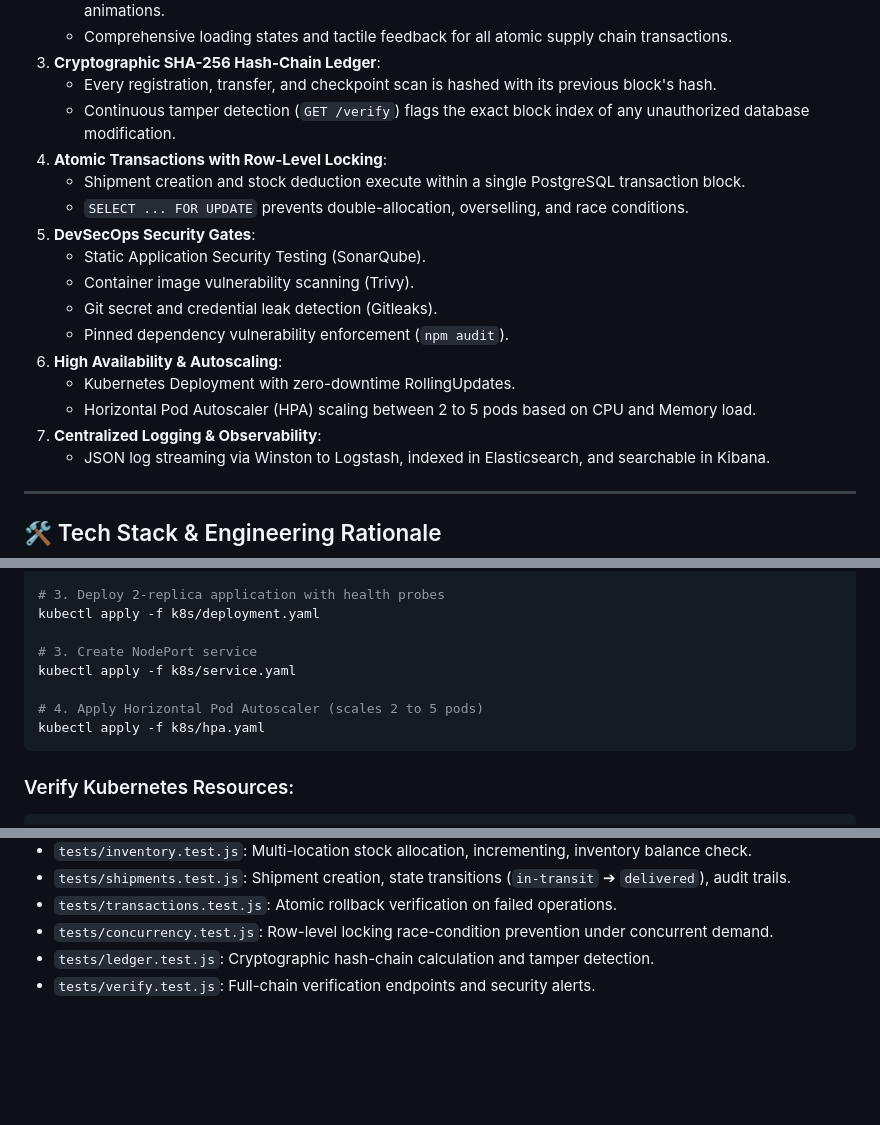
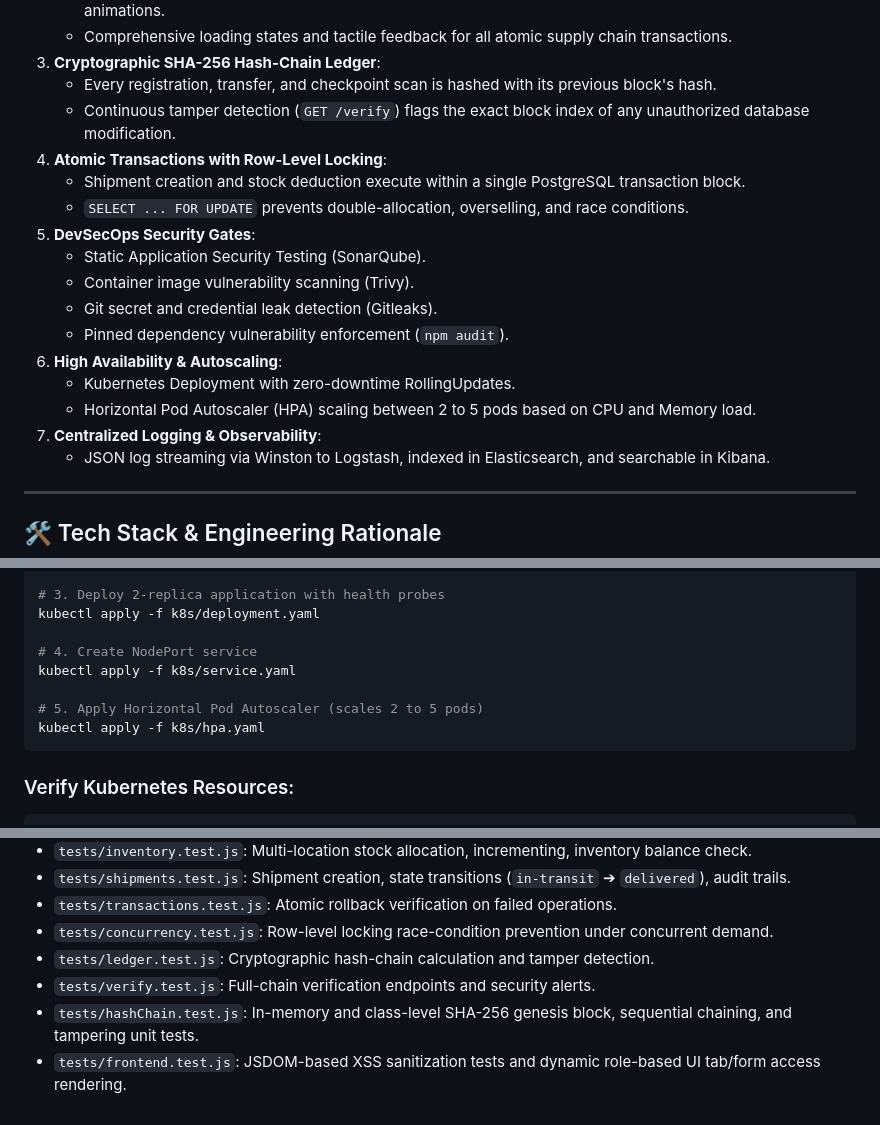
Before and after one commit to Abhi-3009/pharma-supply-chain, a Markdown page: README.md, 3 parts joined by grey strips. GitHub-like rendering; blank space fills up the shorter version.

Commit message:
docs: updated README details

````diff
--- a/README.md
+++ b/README.md
@@ -95,18 +95,18 @@ Developer Push ──▶ GitHub (main)
 3. **Cryptographic SHA-256 Hash-Chain Ledger**:
    * Every registration, transfer, and checkpoint scan is hashed with its previous block's hash.
    * Continuous tamper detection (`GET /verify`) flags the exact block index of any unauthorized database modification.
-3. **Atomic Transactions with Row-Level Locking**:
+4. **Atomic Transactions with Row-Level Locking**:
    * Shipment creation and stock deduction execute within a single PostgreSQL transaction block.
    * `SELECT ... FOR UPDATE` prevents double-allocation, overselling, and race conditions.
-4. **DevSecOps Security Gates**:
+5. **DevSecOps Security Gates**:
    * Static Application Security Testing (SonarQube).
    * Container image vulnerability scanning (Trivy).
    * Git secret and credential leak detection (Gitleaks).
    * Pinned dependency vulnerability enforcement (`npm audit`).
-5. **High Availability & Autoscaling**:
+6. **High Availability & Autoscaling**:
    * Kubernetes Deployment with zero-downtime RollingUpdates.
    * Horizontal Pod Autoscaler (HPA) scaling between 2 to 5 pods based on CPU and Memory load.
-6. **Centralized Logging & Observability**:
+7. **Centralized Logging & Observability**:
    * JSON log streaming via Winston to Logstash, indexed in Elasticsearch, and searchable in Kibana.
 
 ---
@@ -363,10 +364,10 @@ kubectl apply -f k8s/secret.yaml
 # 3. Deploy 2-replica application with health probes
 kubectl apply -f k8s/deployment.yaml
 
-# 3. Create NodePort service
+# 4. Create NodePort service
 kubectl apply -f k8s/service.yaml
 
-# 4. Apply Horizontal Pod Autoscaler (scales 2 to 5 pods)
+# 5. Apply Horizontal Pod Autoscaler (scales 2 to 5 pods)
 kubectl apply -f k8s/hpa.yaml
 ```
 
@@ -425,6 +426,8 @@ npm test
 * `tests/concurrency.test.js`: Row-level locking race-condition prevention under concurrent demand.
 * `tests/ledger.test.js`: Cryptographic hash-chain calculation and tamper detection.
 * `tests/verify.test.js`: Full-chain verification endpoints and security alerts.
+* `tests/hashChain.test.js`: In-memory and class-level SHA-256 genesis block, sequential chaining, and tampering unit tests.
+* `tests/frontend.test.js`: JSDOM-based XSS sanitization tests and dynamic role-based UI tab/form access rendering.
 
 <!-- ---
 
````
Also changed, not shown: other parts of README.md (+1 -0 lines).
